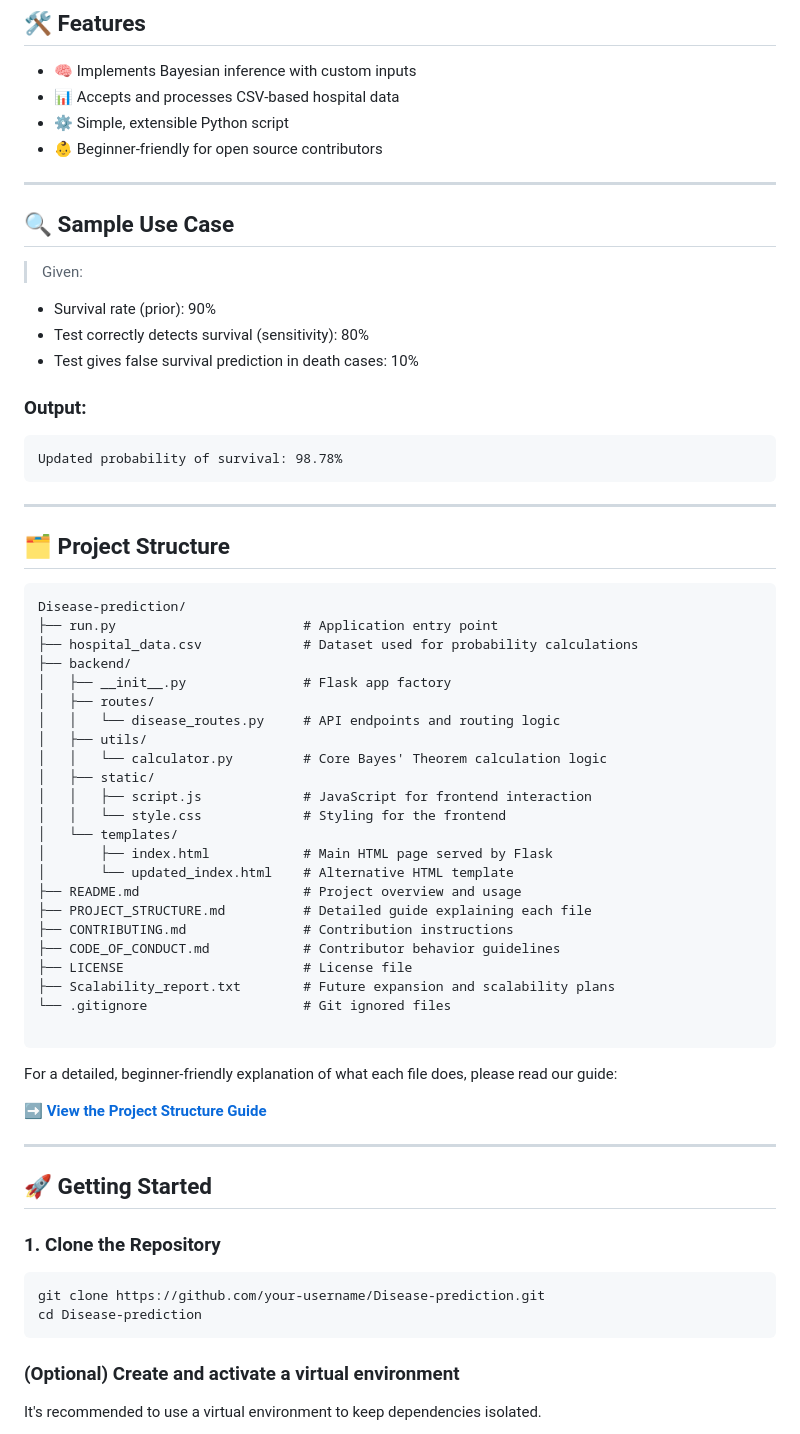
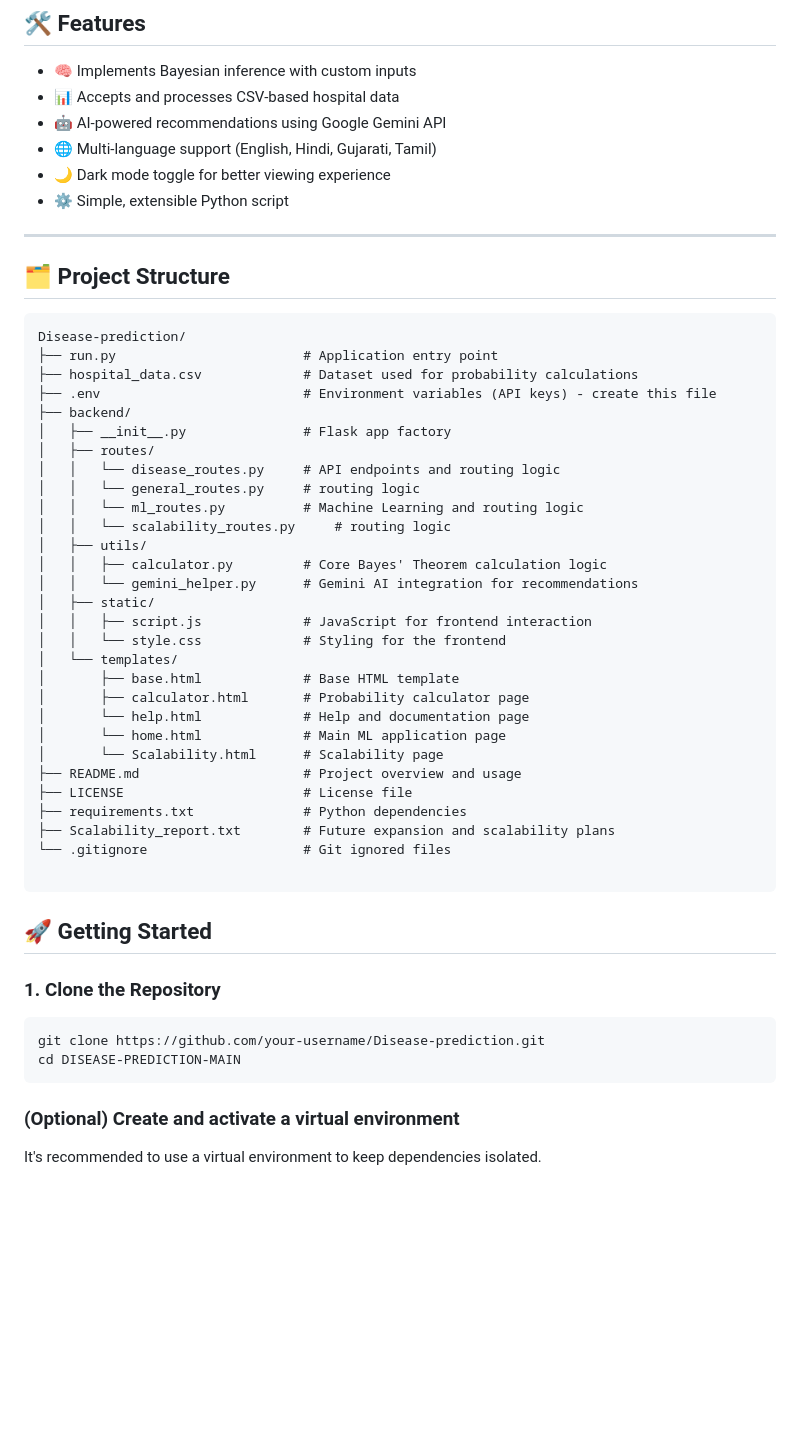
Before and after one commit to aliviahossain/Disease-prediction, a Markdown page: README.md, the part around one of its changes. Drawn GitHub-style; blank space fills up the shorter version.

````diff
--- a/README.md
+++ b/README.md
@@ -81,22 +91,10 @@ Where:
 
 - 🧠 Implements Bayesian inference with custom inputs
 - 📊 Accepts and processes CSV-based hospital data
+- 🤖 AI-powered recommendations using Google Gemini API
+- 🌐 Multi-language support (English, Hindi, Gujarati, Tamil)
+- 🌙 Dark mode toggle for better viewing experience
 - ⚙️ Simple, extensible Python script
-- 👶 Beginner-friendly for open source contributors
-
----
-
-## 🔍 Sample Use Case
-
-> Given:
-- Survival rate (prior): 90%
-- Test correctly detects survival (sensitivity): 80%
-- Test gives false survival prediction in death cases: 10%
-
-### Output:
-```
-Updated probability of survival: 98.78%
-```
 
 ---
 
@@ -106,40 +104,40 @@ Updated probability of survival: 98.78%
 Disease-prediction/
 ├── run.py                        # Application entry point
 ├── hospital_data.csv             # Dataset used for probability calculations
+├── .env                          # Environment variables (API keys) - create this file
 ├── backend/
 │   ├── __init__.py               # Flask app factory
 │   ├── routes/
 │   │   └── disease_routes.py     # API endpoints and routing logic
+│   │   └── general_routes.py     # routing logic
+│   │   └── ml_routes.py          # Machine Learning and routing logic
+│   │   └── scalability_routes.py     # routing logic
 │   ├── utils/
-│   │   └── calculator.py         # Core Bayes' Theorem calculation logic
+│   │   ├── calculator.py         # Core Bayes' Theorem calculation logic
+│   │   └── gemini_helper.py      # Gemini AI integration for recommendations
 │   ├── static/
 │   │   ├── script.js             # JavaScript for frontend interaction
 │   │   └── style.css             # Styling for the frontend
 │   └── templates/
-│       ├── index.html            # Main HTML page served by Flask
-│       └── updated_index.html    # Alternative HTML template
+│       ├── base.html             # Base HTML template
+│       ├── calculator.html       # Probability calculator page
+│       └── help.html             # Help and documentation page
+│       └── home.html             # Main ML application page
+│       └── Scalability.html      # Scalability page
 ├── README.md                     # Project overview and usage
-├── PROJECT_STRUCTURE.md          # Detailed guide explaining each file
-├── CONTRIBUTING.md               # Contribution instructions
-├── CODE_OF_CONDUCT.md            # Contributor behavior guidelines
 ├── LICENSE                       # License file
+├── requirements.txt              # Python dependencies
 ├── Scalability_report.txt        # Future expansion and scalability plans
 └── .gitignore                    # Git ignored files
 
 ```
-For a detailed, beginner-friendly explanation of what each file does, please read our guide:
-
-➡️ **[View the Project Structure Guide](./PROJECT_STRUCTURE.md)**
-
-
----
 
 ## 🚀 Getting Started
 
 ### 1. Clone the Repository
 ```bash
 git clone https://github.com/your-username/Disease-prediction.git
-cd Disease-prediction
+cd DISEASE-PREDICTION-MAIN
 ```
 
 ### (Optional) Create and activate a virtual environment
````
Also changed, not shown: other parts of README.md (+141 -41 lines).
